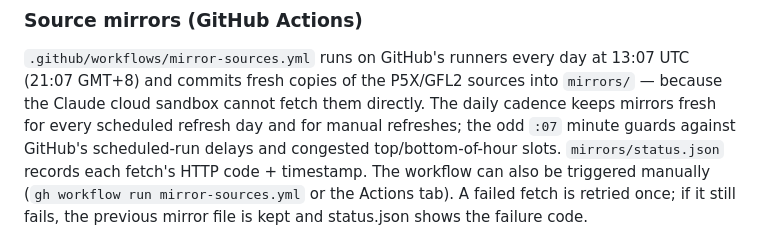
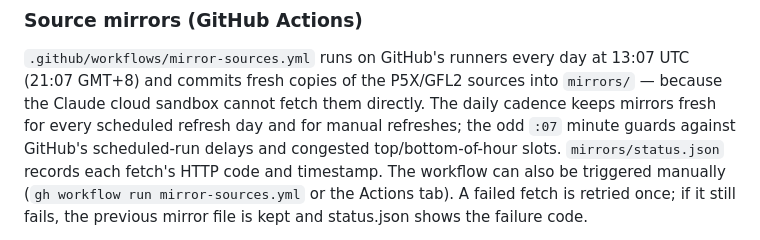
Before and after one commit to ck204/gacha-tracker, a Markdown page: CLAUDE.md, the part around the change. GitHub-like rendering.

Commit message:
Remove unintended CLAUDE.md formatting churn

```diff
--- a/CLAUDE.md
+++ b/CLAUDE.md
@@ -70,7 +70,7 @@ Trigger phrase: **"Refresh the gacha dashboard data"**. For each game in `data.j
 the Claude cloud sandbox cannot fetch them directly. The daily cadence keeps mirrors fresh
 for every scheduled refresh day and for manual refreshes; the odd `:07` minute guards against
 GitHub's scheduled-run delays and congested top/bottom-of-hour slots. `mirrors/status.json`
-records each fetch's HTTP code + timestamp. The workflow can also be triggered manually
+records each fetch's HTTP code and timestamp. The workflow can also be triggered manually
 (`gh workflow run mirror-sources.yml` or the Actions tab). A failed fetch is retried once;
 if it still fails, the previous mirror file is kept and status.json shows the failure code.
 
```
